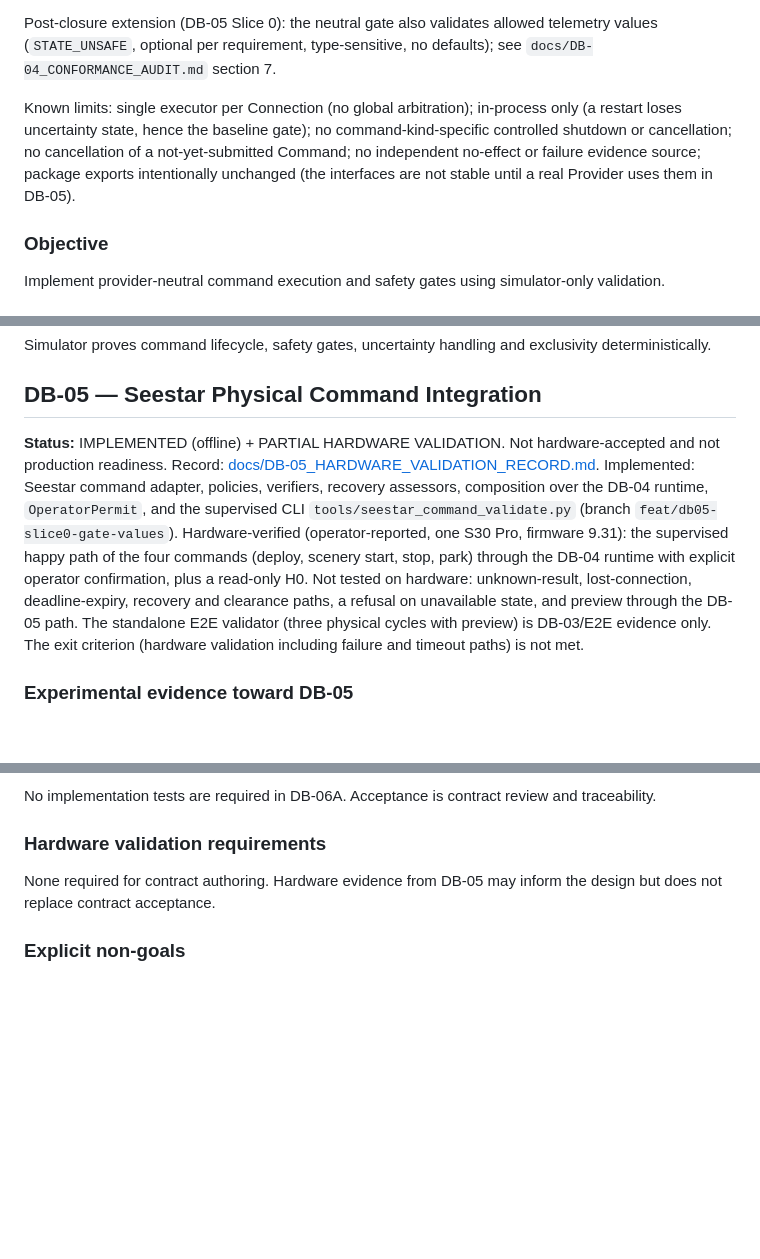
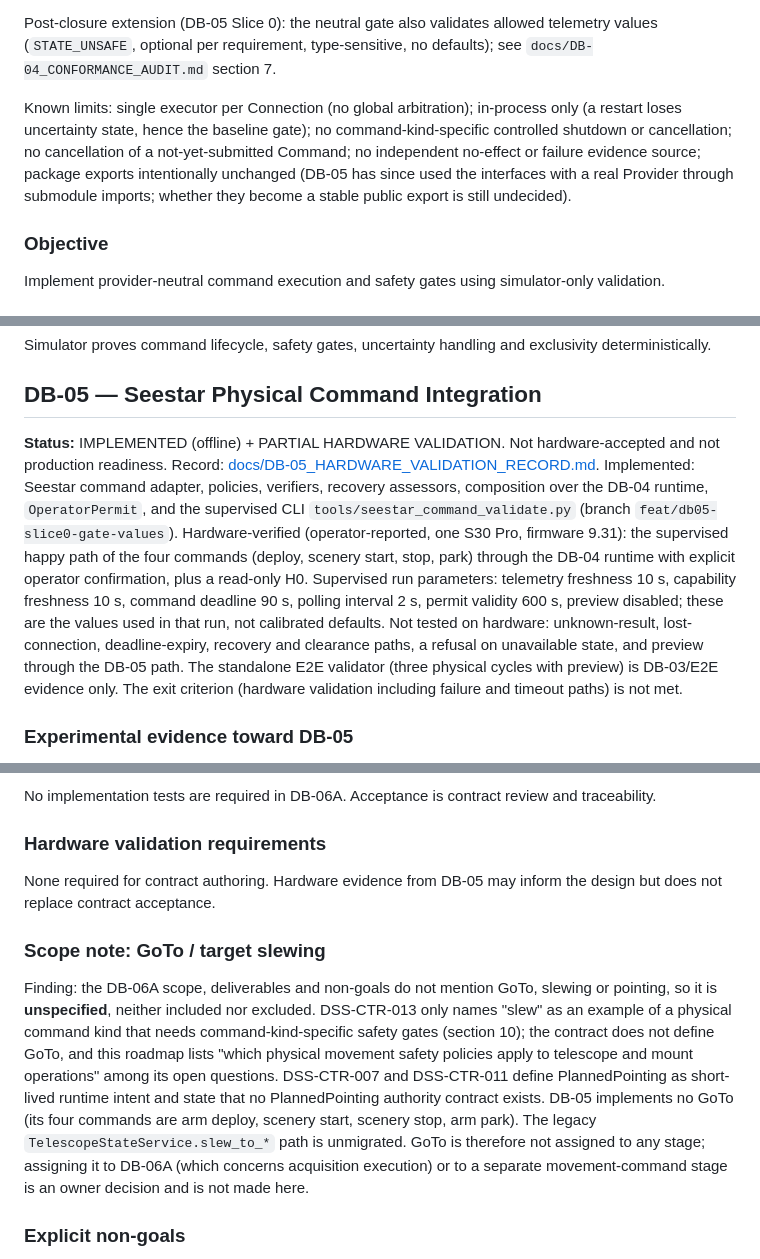
Before and after one commit to TheStructureNavigator/TSNDSS, a Markdown page: ROADMAP_DEVICE_BACKEND.md, 3 parts joined by grey strips. Rendered like a GitHub page; blank space fills up the shorter version.

```diff
--- a/ROADMAP_DEVICE_BACKEND.md
+++ b/ROADMAP_DEVICE_BACKEND.md
@@ -260,7 +285,7 @@ Offline evidence (deterministic Linux tests, simulator only; no hardware, networ
 
 Post-closure extension (DB-05 Slice 0): the neutral gate also validates allowed telemetry values (`STATE_UNSAFE`, optional per requirement, type-sensitive, no defaults); see `docs/DB-04_CONFORMANCE_AUDIT.md` section 7.
 
-Known limits: single executor per Connection (no global arbitration); in-process only (a restart loses uncertainty state, hence the baseline gate); no command-kind-specific controlled shutdown or cancellation; no cancellation of a not-yet-submitted Command; no independent no-effect or failure evidence source; package exports intentionally unchanged (the interfaces are not stable until a real Provider uses them in DB-05).
+Known limits: single executor per Connection (no global arbitration); in-process only (a restart loses uncertainty state, hence the baseline gate); no command-kind-specific controlled shutdown or cancellation; no cancellation of a not-yet-submitted Command; no independent no-effect or failure evidence source; package exports intentionally unchanged (DB-05 has since used the interfaces with a real Provider through submodule imports; whether they become a stable public export is still undecided).
 
 ### Objective
 
@@ -302,7 +327,7 @@ Simulator proves command lifecycle, safety gates, uncertainty handling and exclu
 
 ## DB-05 — Seestar Physical Command Integration
 
-**Status:** IMPLEMENTED (offline) + PARTIAL HARDWARE VALIDATION. Not hardware-accepted and not production readiness. Record: [docs/DB-05_HARDWARE_VALIDATION_RECORD.md](docs/DB-05_HARDWARE_VALIDATION_RECORD.md). Implemented: Seestar command adapter, policies, verifiers, recovery assessors, composition over the DB-04 runtime, `OperatorPermit`, and the supervised CLI `tools/seestar_command_validate.py` (branch `feat/db05-slice0-gate-values`). Hardware-verified (operator-reported, one S30 Pro, firmware 9.31): the supervised happy path of the four commands (deploy, scenery start, stop, park) through the DB-04 runtime with explicit operator confirmation, plus a read-only H0. Not tested on hardware: unknown-result, lost-connection, deadline-expiry, recovery and clearance paths, a refusal on unavailable state, and preview through the DB-05 path. The standalone E2E validator (three physical cycles with preview) is DB-03/E2E evidence only. The exit criterion (hardware validation including failure and timeout paths) is not met.
+**Status:** IMPLEMENTED (offline) + PARTIAL HARDWARE VALIDATION. Not hardware-accepted and not production readiness. Record: [docs/DB-05_HARDWARE_VALIDATION_RECORD.md](docs/DB-05_HARDWARE_VALIDATION_RECORD.md). Implemented: Seestar command adapter, policies, verifiers, recovery assessors, composition over the DB-04 runtime, `OperatorPermit`, and the supervised CLI `tools/seestar_command_validate.py` (branch `feat/db05-slice0-gate-values`). Hardware-verified (operator-reported, one S30 Pro, firmware 9.31): the supervised happy path of the four commands (deploy, scenery start, stop, park) through the DB-04 runtime with explicit operator confirmation, plus a read-only H0. Supervised run parameters: telemetry freshness 10 s, capability freshness 10 s, command deadline 90 s, polling interval 2 s, permit validity 600 s, preview disabled; these are the values used in that run, not calibrated defaults. Not tested on hardware: unknown-result, lost-connection, deadline-expiry, recovery and clearance paths, a refusal on unavailable state, and preview through the DB-05 path. The standalone E2E validator (three physical cycles with preview) is DB-03/E2E evidence only. The exit criterion (hardware validation including failure and timeout paths) is not met.
 
 ### Experimental evidence toward DB-05
 
@@ -382,6 +407,10 @@ No implementation tests are required in DB-06A. Acceptance is contract review an
 
 None required for contract authoring. Hardware evidence from DB-05 may inform the design but does not replace contract acceptance.
 
+### Scope note: GoTo / target slewing
+
+Finding: the DB-06A scope, deliverables and non-goals do not mention GoTo, slewing or pointing, so it is **unspecified**, neither included nor excluded. DSS-CTR-013 only names "slew" as an example of a physical command kind that needs command-kind-specific safety gates (section 10); the contract does not define GoTo, and this roadmap lists "which physical movement safety policies apply to telescope and mount operations" among its open questions. DSS-CTR-007 and DSS-CTR-011 define PlannedPointing as short-lived runtime intent and state that no PlannedPointing authority contract exists. DB-05 implements no GoTo (its four commands are arm deploy, scenery start, scenery stop, arm park). The legacy `TelescopeStateService.slew_to_*` path is unmigrated. GoTo is therefore not assigned to any stage; assigning it to DB-06A (which concerns acquisition execution) or to a separate movement-command stage is an owner decision and is not made here.
+
 ### Explicit non-goals
 
 No acquisition implementation, Capture/Frame creation, Session/Observation mutation, Dataset/ProcessingRun creation or frontend/API/MCP exposure.
```
Also changed, not shown: other parts of ROADMAP_DEVICE_BACKEND.md (+30 -5 lines), docs/DB-05_HARDWARE_VALIDATION_RECORD.md (+4 -4 lines).
